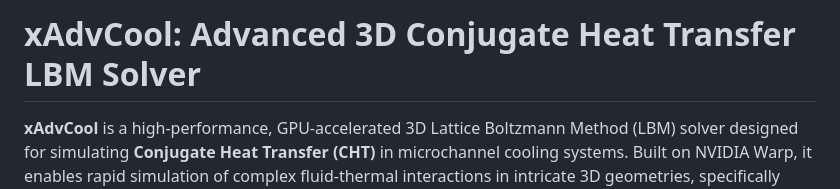
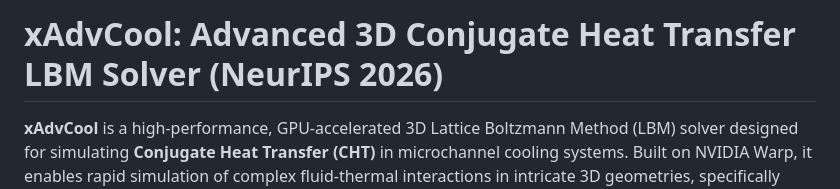
Before and after one commit to tgautam03/xAdvCool, a Markdown page: README.md, the part around the change. GitHub-like rendering.

```diff
--- a/README.md
+++ b/README.md
@@ -1,4 +1,4 @@
-# xAdvCool: Advanced 3D Conjugate Heat Transfer LBM Solver
+# xAdvCool: Advanced 3D Conjugate Heat Transfer LBM Solver (NeurIPS 2026)
 
 **xAdvCool** is a high-performance, GPU-accelerated 3D Lattice Boltzmann Method (LBM) solver designed for simulating **Conjugate Heat Transfer (CHT)** in microchannel cooling systems. Built on NVIDIA Warp, it enables rapid simulation of complex fluid-thermal interactions in intricate 3D geometries, specifically tailored for generating large-scale datasets for machine learning benchmarks like NeurIPS.
 
```
